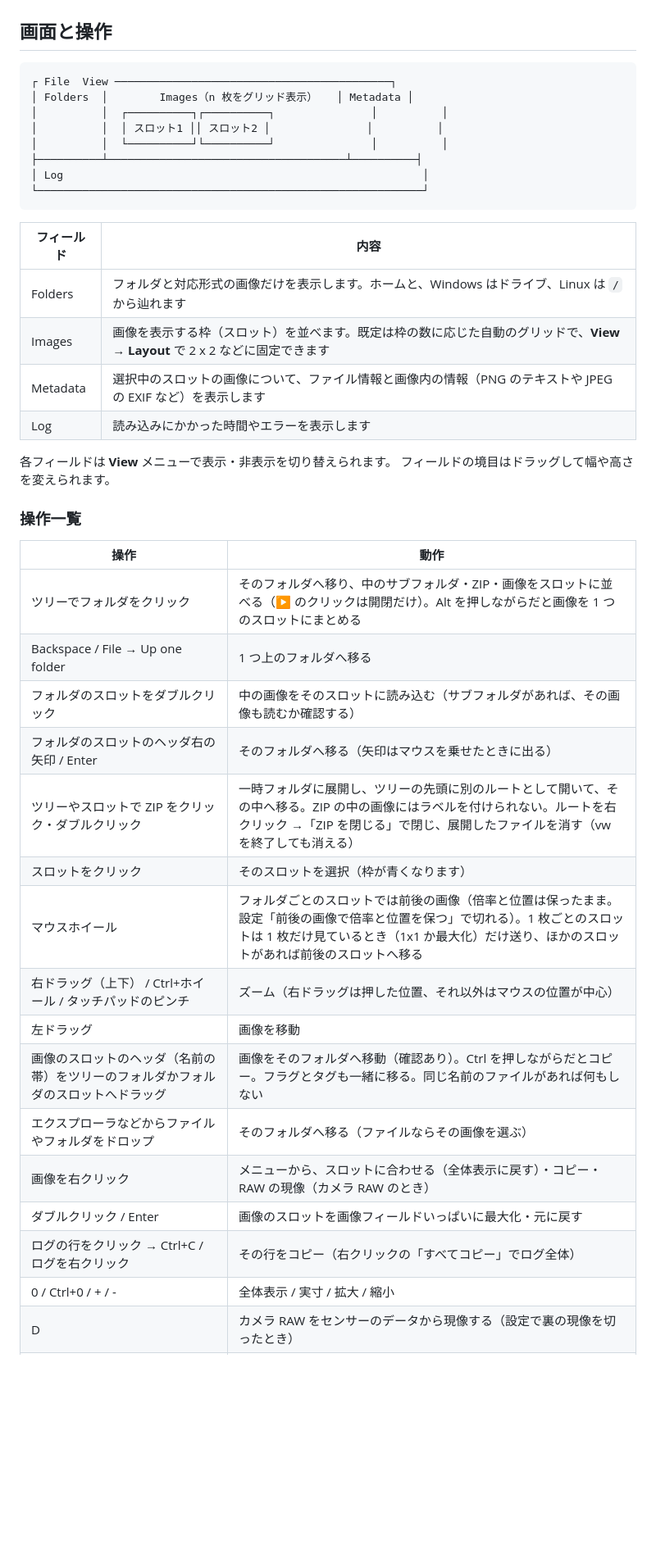
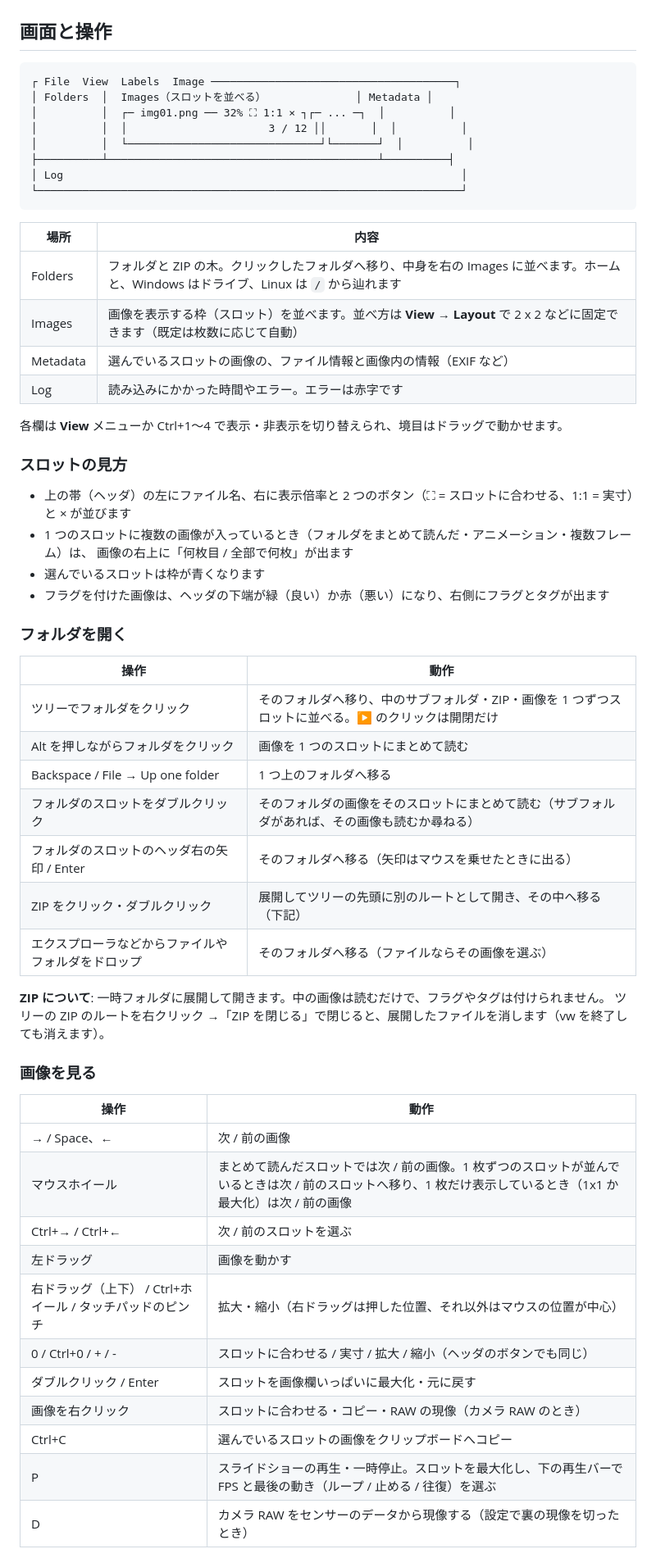
Before and after one commit to xex-ken-xex/vw, a Markdown page: README.md, the part around one of its changes. Shown at 82% size. GitHub-like rendering; blank space fills up the shorter version.

````diff
--- a/README.md
+++ b/README.md
@@ -136,43 +136,60 @@ sudo apt install libxkbcommon-x11-0 libgl1 libegl1 libxcursor1 libxrandr2 libxi6
 ## 画面と操作
 
 ```
-┌ File  View ───────────────────────────────────────────┐
-│ Folders  │        Images（n 枚をグリッド表示）   │ Metadata │
-│          │  ┌──────────┐┌──────────┐               │          │
-│          │  │ スロット1 ││ スロット2 │               │          │
-│          │  └──────────┘└──────────┘               │          │
-├──────────┴─────────────────────────────────────┴──────────┤
-│ Log                                                        │
-└────────────────────────────────────────────────────────────┘
+┌ File  View  Labels  Image ──────────────────────────────────────┐
+│ Folders  │  Images（スロットを並べる）              │ Metadata │
+│          │  ┌─ img01.png ── 32% ⛶ 1:1 × ┐┌─ ... ─┐  │          │
+│          │  │                      3 / 12 ││       │  │          │
+│          │  └──────────────────────────────┘└───────┘  │          │
+├──────────┴──────────────────────────────────────────┴──────────┤
+│ Log                                                              │
+└──────────────────────────────────────────────────────────────────┘
 ```
 
-| フィールド | 内容 |
+| 場所 | 内容 |
 | --- | --- |
-| Folders | フォルダと対応形式の画像だけを表示します。ホームと、Windows はドライブ、Linux は `/` から辿れます |
-| Images | 画像を表示する枠（スロット）を並べます。既定は枠の数に応じた自動のグリッドで、**View → Layout** で 2 x 2 などに固定できます |
-| Metadata | 選択中のスロットの画像について、ファイル情報と画像内の情報（PNG のテキストや JPEG の EXIF など）を表示します |
-| Log | 読み込みにかかった時間やエラーを表示します |
+| Folders | フォルダと ZIP の木。クリックしたフォルダへ移り、中身を右の Images に並べます。ホームと、Windows はドライブ、Linux は `/` から辿れます |
+| Images | 画像を表示する枠（スロット）を並べます。並べ方は **View → Layout** で 2 x 2 などに固定できます（既定は枚数に応じて自動） |
+| Metadata | 選んでいるスロットの画像の、ファイル情報と画像内の情報（EXIF など） |
+| Log | 読み込みにかかった時間やエラー。エラーは赤字です |
 
-各フィールドは **View** メニューで表示・非表示を切り替えられます。
-フィールドの境目はドラッグして幅や高さを変えられます。
+各欄は **View** メニューか Ctrl+1〜4 で表示・非表示を切り替えられ、境目はドラッグで動かせます。
 
-### 操作一覧
+### スロットの見方
+
+- 上の帯（ヘッダ）の左にファイル名、右に表示倍率と 2 つのボタン（⛶ = スロットに合わせる、1:1 = 実寸）と × が並びます
+- 1 つのスロットに複数の画像が入っているとき（フォルダをまとめて読んだ・アニメーション・複数フレーム）は、
+  画像の右上に「何枚目 / 全部で何枚」が出ます
+- 選んでいるスロットは枠が青くなります
+- フラグを付けた画像は、ヘッダの下端が緑（良い）か赤（悪い）になり、右側にフラグとタグが出ます
+
+### フォルダを開く
 
 | 操作 | 動作 |
 | --- | --- |
-| ツリーでフォルダをクリック | そのフォルダへ移り、中のサブフォルダ・ZIP・画像をスロットに並べる（▶ のクリックは開閉だけ）。Alt を押しながらだと画像を 1 つのスロットにまとめる |
+| ツリーでフォルダをクリック | そのフォルダへ移り、中のサブフォルダ・ZIP・画像を 1 つずつスロットに並べる。▶ のクリックは開閉だけ |
+| Alt を押しながらフォルダをクリック | 画像を 1 つのスロットにまとめて読む |
 | Backspace / File → Up one folder | 1 つ上のフォルダへ移る |
-| フォルダのスロットをダブルクリック | 中の画像をそのスロットに読み込む（サブフォルダがあれば、その画像も読むか確認する） |
+| フォルダのスロットをダブルクリック | そのフォルダの画像をそのスロットにまとめて読む（サブフォルダがあれば、その画像も読むか尋ねる） |
 | フォルダのスロットのヘッダ右の矢印 / Enter | そのフォルダへ移る（矢印はマウスを乗せたときに出る） |
-| ツリーやスロットで ZIP をクリック・ダブルクリック | 一時フォルダに展開し、ツリーの先頭に別のルートとして開いて、その中へ移る。ZIP の中の画像にはラベルを付けられない。ルートを右クリック →「ZIP を閉じる」で閉じ、展開したファイルを消す（vw を終了しても消える） |
-| スロットをクリック | そのスロットを選択（枠が青くなります） |
-| マウスホイール | フォルダごとのスロットでは前後の画像（倍率と位置は保ったまま。設定「前後の画像で倍率と位置を保つ」で切れる）。1 枚ごとのスロットは 1 枚だけ見ているとき（1x1 か最大化）だけ送り、ほかのスロットがあれば前後のスロットへ移る |
-| 右ドラッグ（上下） / Ctrl+ホイール / タッチパッドのピンチ | ズーム（右ドラッグは押した位置、それ以外はマウスの位置が中心） |
-| 左ドラッグ | 画像を移動 |
-| 画像のスロットのヘッダ（名前の帯）をツリーのフォルダかフォルダのスロットへドラッグ | 画像をそのフォルダへ移動（確認あり）。Ctrl を押しながらだとコピー。フラグとタグも一緒に移る。同じ名前のファイルがあれば何もしない |
+| ZIP をクリック・ダブルクリック | 展開してツリーの先頭に別のルートとして開き、その中へ移る（下記） |
 | エクスプローラなどからファイルやフォルダをドロップ | そのフォルダへ移る（ファイルならその画像を選ぶ） |
-| 画像を右クリック | メニューから、スロットに合わせる（全体表示に戻す）・コピー・RAW の現像（カメラ RAW のとき） |
-| ダブルクリック / Enter | 画像のスロットを画像フィールドいっぱいに最大化・元に戻す |
-| ログの行をクリック → Ctrl+C / ログを右クリック | その行をコピー（右クリックの「すべてコピー」でログ全体） |
-| 0 / Ctrl+0 / + / - | 全体表示 / 実寸 / 拡大 / 縮小 |
+
+**ZIP について**: 一時フォルダに展開して開きます。中の画像は読むだけで、フラグやタグは付けられません。
+ツリーの ZIP のルートを右クリック →「ZIP を閉じる」で閉じると、展開したファイルを消します（vw を終了しても消えます）。
+
+### 画像を見る
+
+| 操作 | 動作 |
+| --- | --- |
+| → / Space、← | 次 / 前の画像 |
+| マウスホイール | まとめて読んだスロットでは次 / 前の画像。1 枚ずつのスロットが並んでいるときは次 / 前のスロットへ移り、1 枚だけ表示しているとき（1x1 か最大化）は次 / 前の画像 |
+| Ctrl+→ / Ctrl+← | 次 / 前のスロットを選ぶ |
+| 左ドラッグ | 画像を動かす |
+| 右ドラッグ（上下） / Ctrl+ホイール / タッチパッドのピンチ | 拡大・縮小（右ドラッグは押した位置、それ以外はマウスの位置が中心） |
+| 0 / Ctrl+0 / + / - | スロットに合わせる / 実寸 / 拡大 / 縮小（ヘッダのボタンでも同じ） |
+| ダブルクリック / Enter | スロットを画像欄いっぱいに最大化・元に戻す |
+| 画像を右クリック | スロットに合わせる・コピー・RAW の現像（カメラ RAW のとき） |
+| Ctrl+C | 選んでいるスロットの画像をクリップボードへコピー |
+| P | スライドショーの再生・一時停止。スロットを最大化し、下の再生バーで FPS と最後の動き（ループ / 止める / 往復）を選ぶ |
 | D | カメラ RAW をセンサーのデータから現像する（設定で裏の現像を切ったとき） |
````
Also changed, not shown: other parts of README.md (+55 -51 lines).
